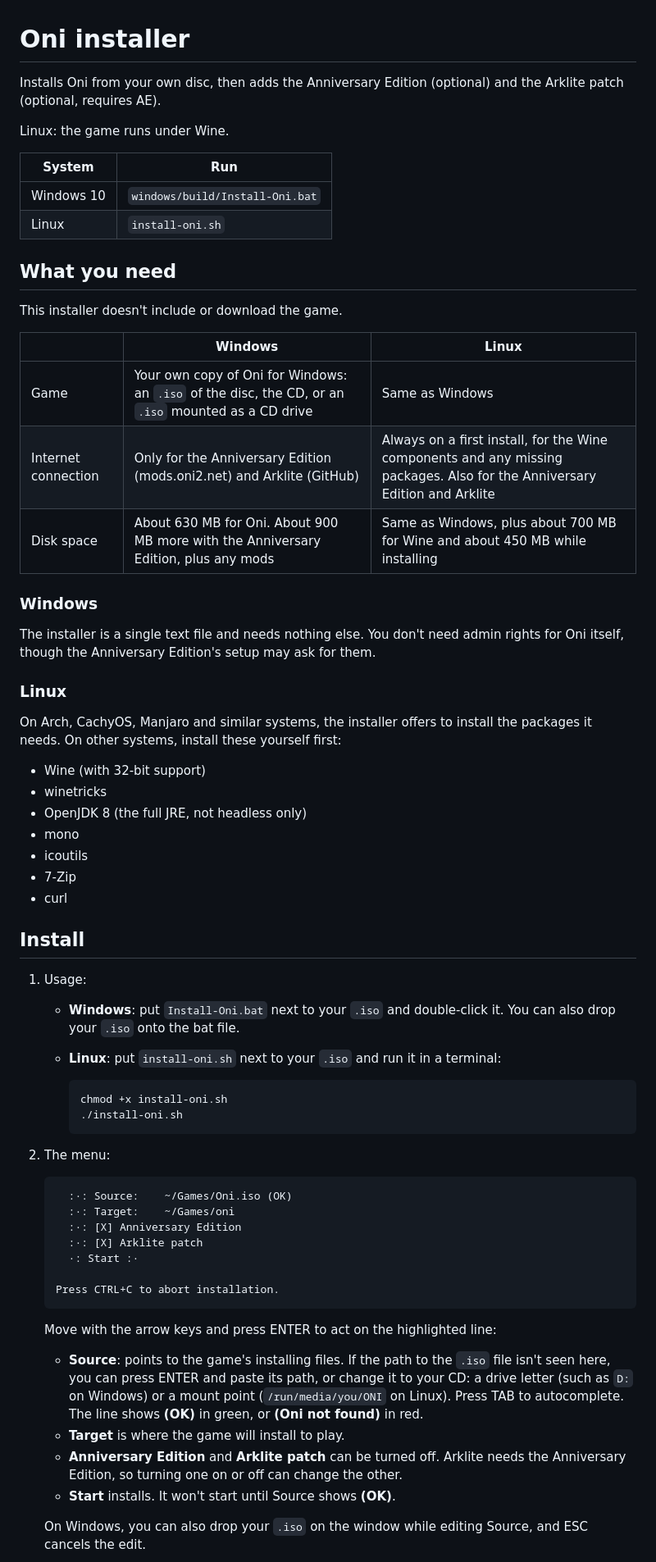
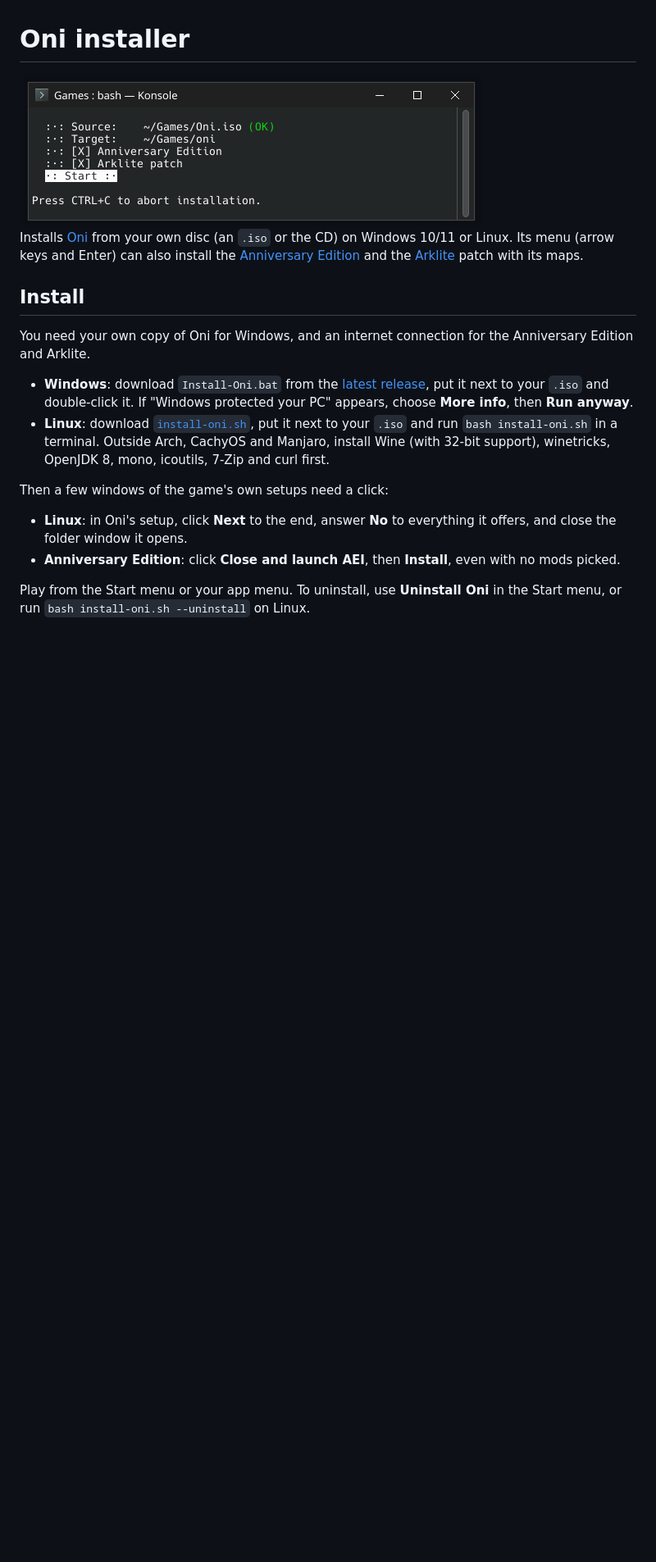
Before and after one commit to arkl1te/oni-game-installer, a Markdown page: README.md, the part around one of its changes. Shown at 82% size. Drawn GitHub-style; pictures changed too: menu.png (added); blank space fills up the shorter version.

````diff
--- a/README.md
+++ b/README.md
@@ -1,73 +1,26 @@
 # Oni installer
 
-Installs Oni from your own disc, then adds the Anniversary Edition (optional) and the Arklite patch (optional, requires AE).
+<img src="menu.png" width="565" alt="The installer's menu in a terminal: Source ~/Games/Oni.iso (OK), Target ~/Games/oni, Anniversary Edition and Arklite patch ticked, Start selected">
 
-Linux: the game runs under Wine.
-
-
-| System | Run |
-| --- | --- |
-| Windows 10 | `windows/build/Install-Oni.bat` |
-| Linux | `install-oni.sh` |
-
-## What you need
-
-This installer doesn't include or download the game.
-
-| | Windows | Linux |
-| --- | --- | --- |
-| Game | Your own copy of Oni for Windows: an `.iso` of the disc, the CD, or an `.iso` mounted as a CD drive | Same as Windows |
-| Internet connection | Only for the Anniversary Edition (mods.oni2.net) and Arklite (GitHub) | Always on a first install, for the Wine components and any missing packages. Also for the Anniversary Edition and Arklite |
-| Disk space | About 630 MB for Oni. About 900 MB more with the Anniversary Edition, plus any mods | Same as Windows, plus about 700 MB for Wine and about 450 MB while installing |
-
-### Windows
-
-The installer is a single text file and needs nothing else. You don't need admin rights for Oni itself, though the Anniversary Edition's setup may ask for them.
-
-### Linux
-
-On Arch, CachyOS, Manjaro and similar systems, the installer offers to install the packages it needs. On other systems, install these yourself first:
-
-* Wine (with 32-bit support)
-* winetricks
-* OpenJDK 8 (the full JRE, not headless only)
-* mono
-* icoutils
-* 7-Zip
-* curl
+Installs [Oni](https://oni.bungie.org/) from your own disc (an `.iso` or the CD) on Windows 10/11 or Linux.
+Its menu (arrow keys and Enter) can also install the [Anniversary Edition](https://wiki.oni2.net/Anniversary_Edition)
+and the [Arklite](https://github.com/arkl1te/arklite-oni-patch) patch with its maps.
 
 ## Install
 
-1. Usage:
+You need your own copy of Oni for Windows, and an internet connection for the Anniversary Edition and Arklite.
 
-   * **Windows**: put `Install-Oni.bat` next to your `.iso` and double-click it. You can also drop your `.iso` onto the bat file.
+- **Windows**: download `Install-Oni.bat` from the [latest release](https://github.com/arkl1te/oni-game-installer/releases/latest),
+  put it next to your `.iso` and double-click it. If "Windows protected your PC" appears, choose **More info**, then **Run anyway**.
+- **Linux**: download [`install-oni.sh`](https://raw.githubusercontent.com/arkl1te/oni-game-installer/main/install-oni.sh),
+  put it next to your `.iso` and run `bash install-oni.sh` in a terminal. Outside Arch, CachyOS and Manjaro, install
+  Wine (with 32-bit support), winetricks, OpenJDK 8, mono, icoutils, 7-Zip and curl first.
 
-   * **Linux**: put `install-oni.sh` next to your `.iso` and run it in a terminal:
+Then a few windows of the game's own setups need a click:
 
-     ```bash
-     chmod +x install-oni.sh
-     ./install-oni.sh
-     ```
+- **Linux**: in Oni's setup, click **Next** to the end, answer **No** to everything it offers, and close the folder window it opens.
+- **Anniversary Edition**: click **Close and launch AEI**, then **Install**, even with no mods picked.
 
-2. The menu:
+Play from the Start menu or your app menu. To uninstall, use **Uninstall Oni** in the Start menu, or run
+`bash install-oni.sh --uninstall` on Linux.
 
-   ```
-     :·: Source:    ~/Games/Oni.iso (OK)
-     :·: Target:    ~/Games/oni
-     :·: [X] Anniversary Edition
-     :·: [X] Arklite patch
-     ·: Start :·
-
-   Press CTRL+C to abort installation.
-   ```
-
-   Move with the arrow keys and press ENTER to act on the highlighted line:
-
-   * **Source**: points to the game's installing files. If the path to the `.iso` file isn't seen here, you can press ENTER and paste its path, or change it to your CD: a drive letter (such as `D:` on Windows) or a mount point (`/run/media/you/ONI` on Linux). Press TAB to autocomplete.
-     The line shows **(OK)** in green, or **(Oni not found)** in red.
-   * **Target** is where the game will install to play.
-   * **Anniversary Edition** and **Arklite patch** can be turned off. Arklite needs the Anniversary Edition, so turning one on or off can change the other.
-   * **Start** installs. It won't start until Source shows **(OK)**.
-
-   On Windows, you can also drop your `.iso` on the window while editing Source, and ESC cancels the edit.
-
````
Also changed, not shown: other parts of README.md (+1 -95 lines), TECHNICAL.md (added, +170 -0 lines), 4 other files.
